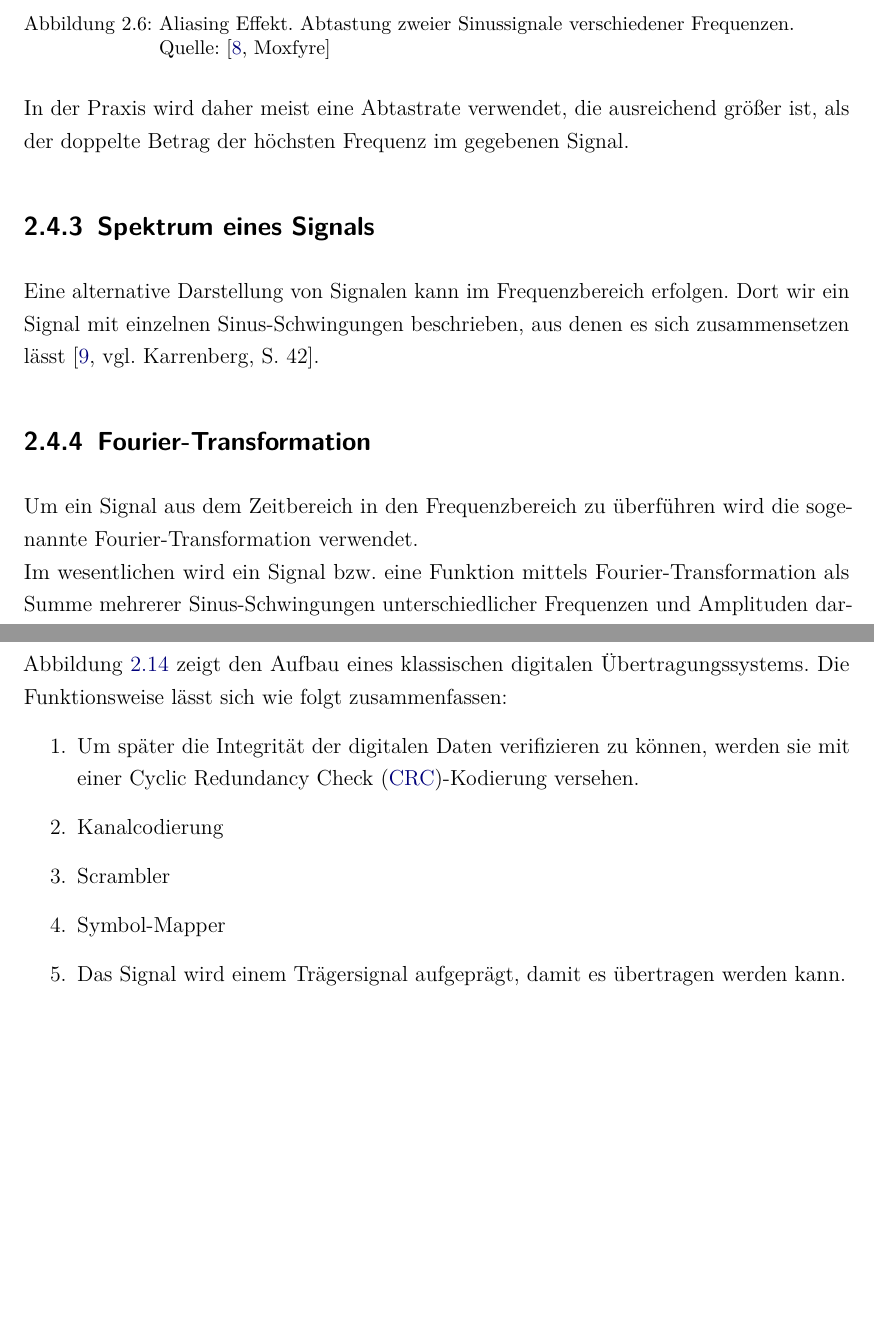
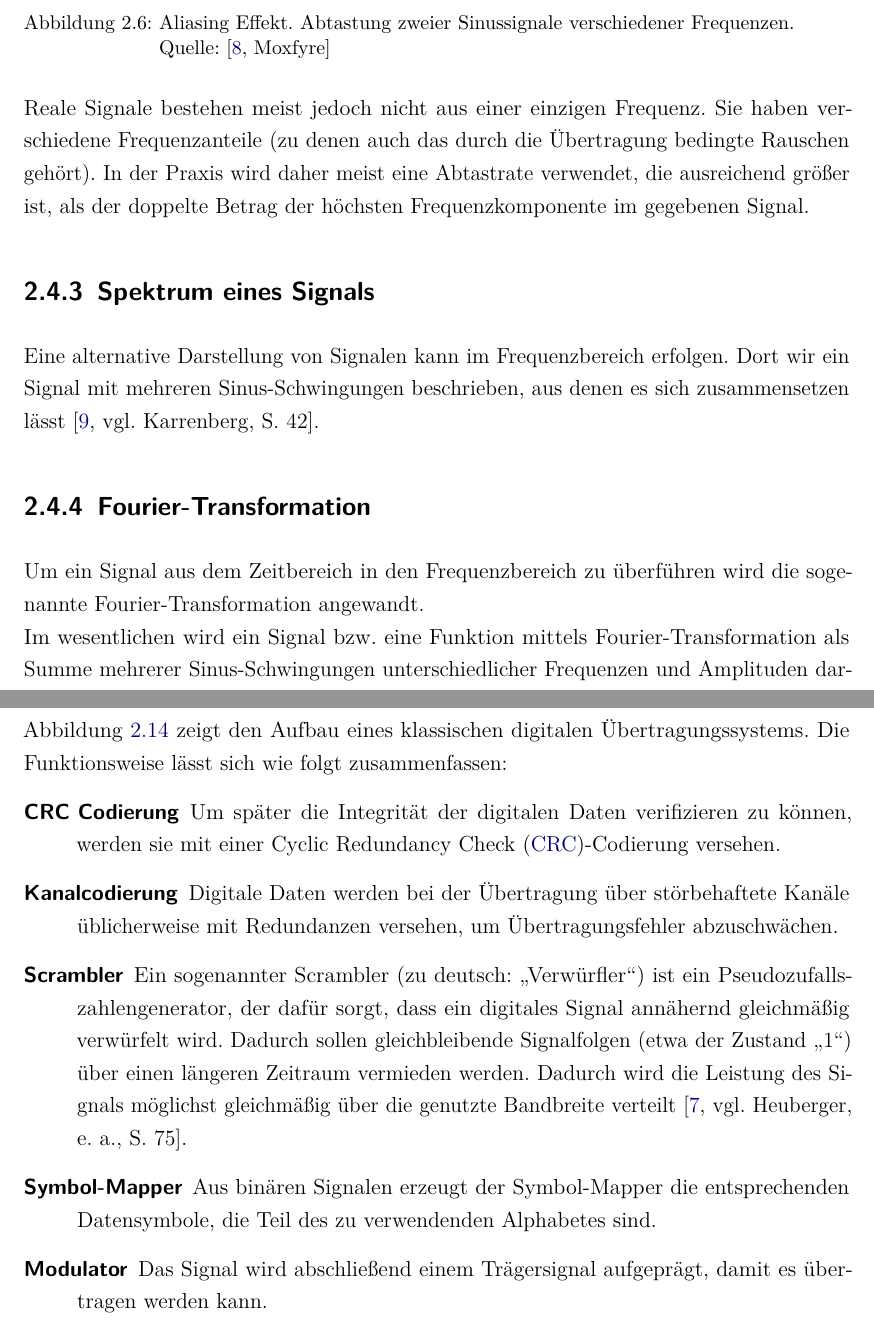
Before and after one commit to IsThisTheFuture/Doku_Studienarbeit, a LaTeX document (dokumentation.tex, which reads content/02kapitel.tex): two parts of pages 18 and 28 of 44, joined at a grey line, cut so that both start at the same text, the shorter picture padded with empty space. Compiled offline with pdfLaTeX.

Commit message:
Korrektur und Erweiterung Kapitel 2

```diff
--- a/content/02kapitel.tex
+++ b/content/02kapitel.tex
@@ -136,21 +136,22 @@ Ist dies nicht der Fall, kann beim Abtasten zweier Signale unterschiedlicher Fre
 	\label{abtasttheorem}
 \end{figure}
 
-In der Praxis wird daher meist eine Abtastrate verwendet, die ausreichend größer ist, als der doppelte Betrag der höchsten Frequenz im gegebenen Signal.
+Reale Signale bestehen meist jedoch nicht aus einer einzigen Frequenz. Sie haben verschiedene Frequenzanteile (zu denen auch das durch die Übertragung bedingte Rauschen gehört).
+In der Praxis wird daher meist eine Abtastrate verwendet, die ausreichend größer ist, als der doppelte Betrag der höchsten Frequenzkomponente im gegebenen Signal.
 
 
 
 
 
 \subsection{Spektrum eines Signals}
-Eine alternative Darstellung von Signalen kann im Frequenzbereich erfolgen. Dort wir ein Signal mit einzelnen Sinus-Schwingungen beschrieben, aus denen es sich zusammensetzen lässt \cite[vgl. Karrenberg, S. 42]{Karrenberg:2017}.
+Eine alternative Darstellung von Signalen kann im Frequenzbereich erfolgen. Dort wir ein Signal mit mehreren Sinus-Schwingungen beschrieben, aus denen es sich zusammensetzen lässt \cite[vgl. Karrenberg, S. 42]{Karrenberg:2017}.
 
 
 
 
 
 \subsection{Fourier-Transformation}
-Um ein Signal aus dem Zeitbereich in den Frequenzbereich zu überführen wird die sogenannte Fourier-Transformation verwendet.\newline
+Um ein Signal aus dem Zeitbereich in den Frequenzbereich zu überführen wird die sogenannte Fourier-Transformation angewandt.\newline
 Im wesentlichen wird ein Signal bzw. eine Funktion mittels Fourier-Transformation als Summe mehrerer Sinus-Schwingungen unterschiedlicher Frequenzen und Amplituden dargestellt.
 
 Signale können also entweder aus Sinusschwingungen konstruiert, oder in solche zerlegt werden.
@@ -367,13 +368,13 @@ Da sich diese Studienarbeit mit dem Empfangen und Auswerten von Signalen, aber n
 \end{figure}
 
 Abbildung \ref{nachrichtentechn-blockschaltbild} zeigt den Aufbau eines klassischen digitalen Übertragungssystems. Die Funktionsweise lässt sich wie folgt zusammenfassen:
-\begin{enumerate} %TODO: Vervollständigen!
-	\item Um später die Integrität der digitalen Daten verifizieren zu können, werden sie mit einer \ac{CRC}-Kodierung versehen.
-	\item Kanalcodierung %TODO
-	\item Scrambler %TODO
-	\item Symbol-Mapper %TODO
-	\item Das Signal wird einem Trägersignal aufgeprägt, damit es übertragen werden kann.
-\end{enumerate}
+\begin{description}
+	\item [CRC Codierung] Um später die Integrität der digitalen Daten verifizieren zu können, werden sie mit einer \ac{CRC}-Codierung versehen.
+	\item [Kanalcodierung] Digitale Daten werden bei der Übertragung über störbehaftete Kanäle üblicherweise mit Redundanzen versehen, um Übertragungsfehler abzuschwächen.
+	\item [Scrambler] Ein sogenannter Scrambler (zu deutsch: \enquote{Verwürfler}) ist ein Pseudozufallszahlengenerator, der dafür sorgt, dass ein digitales Signal annähernd gleichmäßig verwürfelt wird. Dadurch sollen gleichbleibende Signalfolgen (etwa der Zustand \enquote{1}) über einen längeren Zeitraum vermieden werden. Dadurch wird die Leistung des Signals möglichst gleichmäßig über die genutzte Bandbreite verteilt \cite[vgl. Heuberger, e. a., S. 75]{Heuberger:2017}.
+	\item [Symbol-Mapper] Aus binären Signalen erzeugt der Symbol-Mapper die entsprechenden Datensymbole, die Teil des zu verwendenden Alphabetes sind.
+	\item [Modulator] Das Signal wird abschließend einem Trägersignal aufgeprägt, damit es übertragen werden kann.
+\end{description}
 
 Anschließend erfolgen auf der Empfängerseite die entsprechenden inversen Operationen zu den aufgeführten Schritten. In einem Software Defined Radio System werden \textit{alle} diese Vorgänge durch Software in der Basisbandverarbeitung abgebildet \cite[vgl. Heuberger, e. a., S. 38]{Heuberger:2017}
 
```
Also changed, not shown: content/02kapitel.tex (12 more changed lines).
